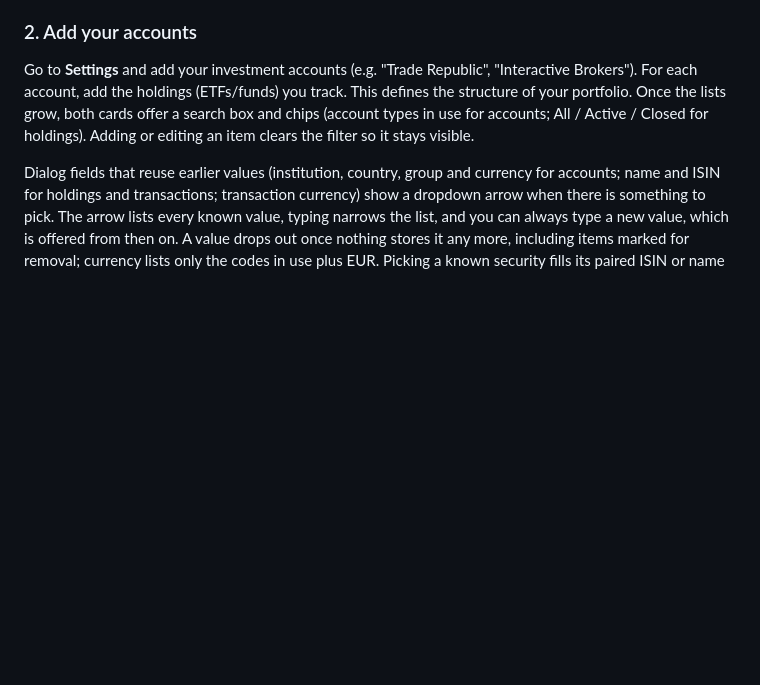
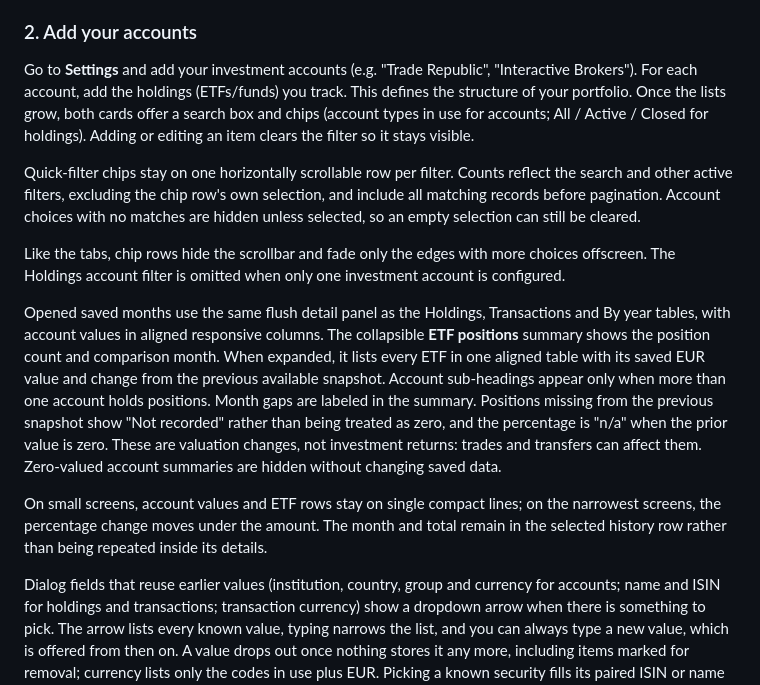
Before and after one commit to ivangonzalezacuna/wealth-tracker, a Markdown page: README.md, the part around the change. GitHub-like rendering; blank space fills up the shorter version.

Commit message:
docs: describe contextual quick filters and saved-month details
Co-authored-by: Copilot <223556219+Copilot@users.noreply.github.com>

```diff
--- a/README.md
+++ b/README.md
@@ -134,6 +134,14 @@ You only do this once per browser. Google access tokens last about an hour and c
 ### 2. Add your accounts
 
 Go to **Settings** and add your investment accounts (e.g. "Trade Republic", "Interactive Brokers"). For each account, add the holdings (ETFs/funds) you track. This defines the structure of your portfolio. Once the lists grow, both cards offer a search box and chips (account types in use for accounts; All / Active / Closed for holdings). Adding or editing an item clears the filter so it stays visible.
+
+Quick-filter chips stay on one horizontally scrollable row per filter. Counts reflect the search and other active filters, excluding the chip row's own selection, and include all matching records before pagination. Account choices with no matches are hidden unless selected, so an empty selection can still be cleared.
+
+Like the tabs, chip rows hide the scrollbar and fade only the edges with more choices offscreen. The Holdings account filter is omitted when only one investment account is configured.
+
+Opened saved months use the same flush detail panel as the Holdings, Transactions and By year tables, with account values in aligned responsive columns. The collapsible **ETF positions** summary shows the position count and comparison month. When expanded, it lists every ETF in one aligned table with its saved EUR value and change from the previous available snapshot. Account sub-headings appear only when more than one account holds positions. Month gaps are labeled in the summary. Positions missing from the previous snapshot show "Not recorded" rather than being treated as zero, and the percentage is "n/a" when the prior value is zero. These are valuation changes, not investment returns: trades and transfers can affect them. Zero-valued account summaries are hidden without changing saved data.
+
+On small screens, account values and ETF rows stay on single compact lines; on the narrowest screens, the percentage change moves under the amount. The month and total remain in the selected history row rather than being repeated inside its details.
 
 Dialog fields that reuse earlier values (institution, country, group and currency for accounts; name and ISIN for holdings and transactions; transaction currency) show a dropdown arrow when there is something to pick. The arrow lists every known value, typing narrows the list, and you can always type a new value, which is offered from then on. A value drops out once nothing stores it any more, including items marked for removal; currency lists only the codes in use plus EUR. Picking a known security fills its paired ISIN or name and its last-used currency.
 
```
